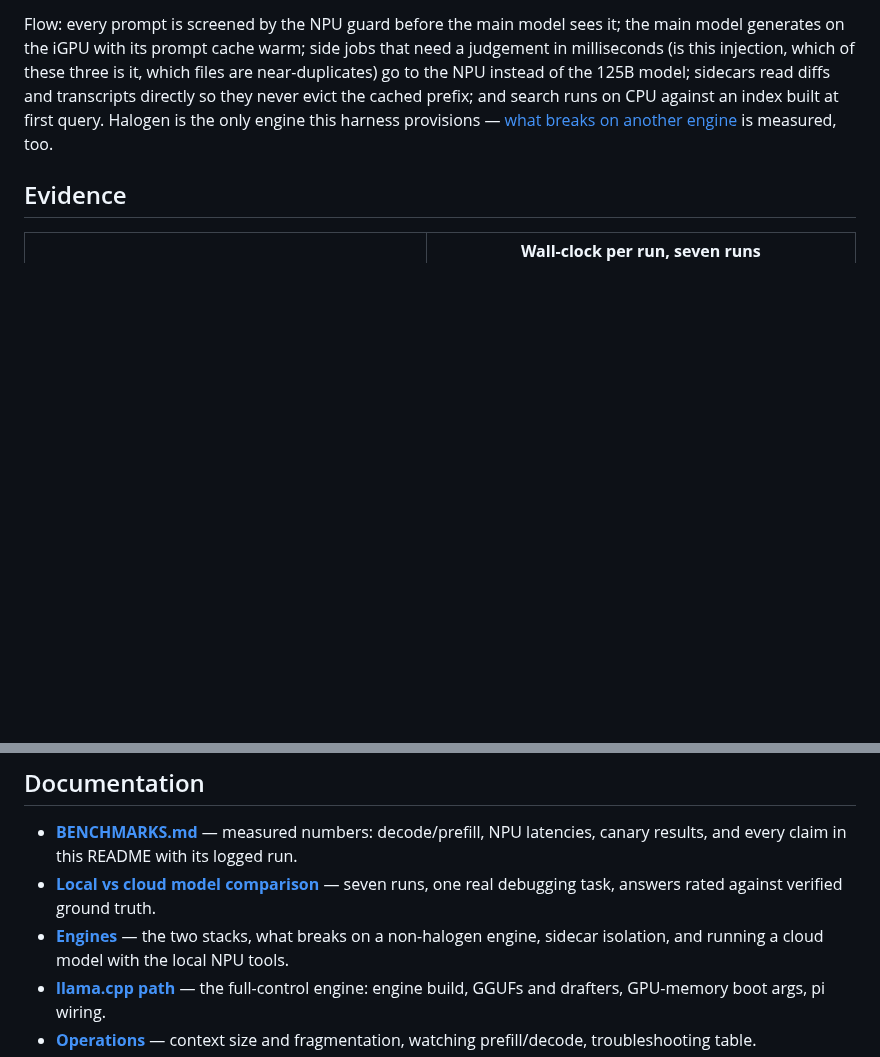
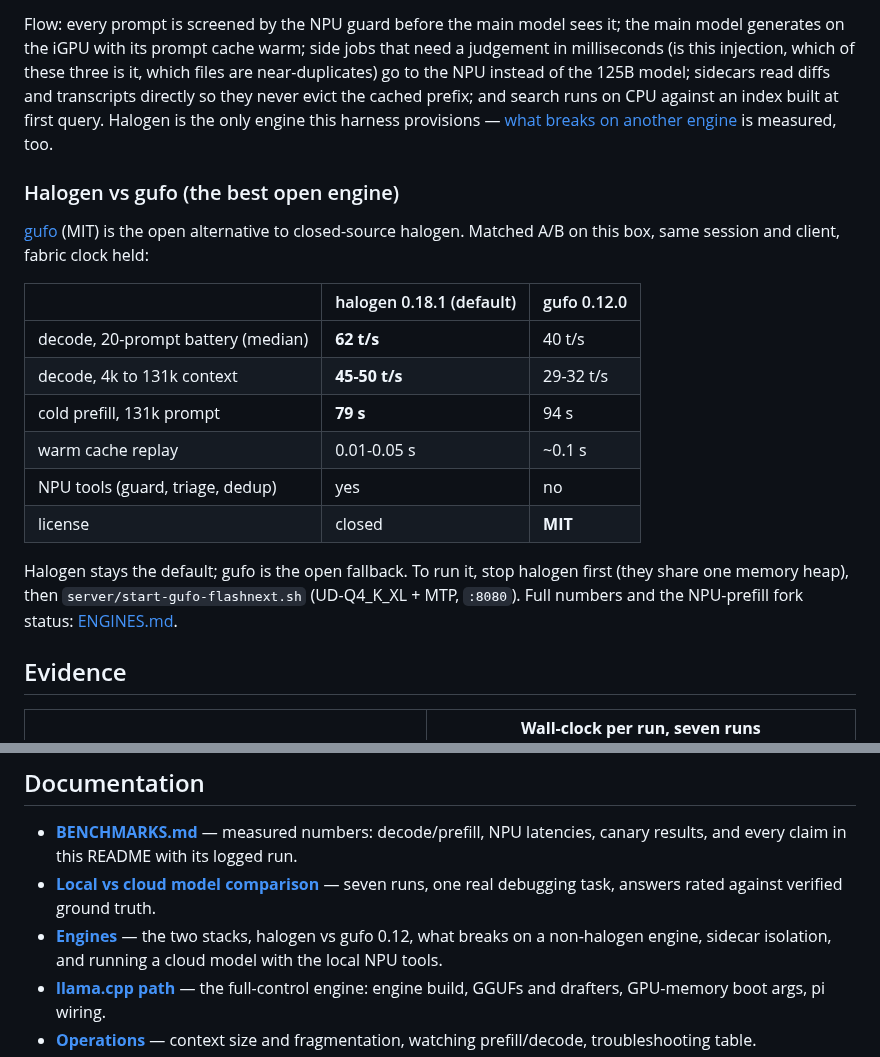
Before and after one commit to aic0d3r/qwen38-strix-halo-harness, a Markdown page: README.md, 2 parts joined by grey strips. Drawn GitHub-style; blank space fills up the shorter version.

Commit message:
Add halogen vs gufo 0.12 comparison section to README

```diff
--- a/README.md
+++ b/README.md
@@ -110,6 +110,24 @@ to the NPU instead of the 125B model; sidecars read diffs and transcripts direct
 evict the cached prefix; and search runs on CPU against an index built at first query. Halogen is
 the only engine this harness provisions — [what breaks on another engine](docs/ENGINES.md) is
 measured, too.
+
+### Halogen vs gufo (the best open engine)
+
+[gufo](https://github.com/gufo-org/gufo) (MIT) is the open alternative to closed-source halogen.
+Matched A/B on this box, same session and client, fabric clock held:
+
+| | halogen 0.18.1 (default) | gufo 0.12.0 |
+|---|---|---|
+| decode, 20-prompt battery (median) | **62 t/s** | 40 t/s |
+| decode, 4k to 131k context | **45-50 t/s** | 29-32 t/s |
+| cold prefill, 131k prompt | **79 s** | 94 s |
+| warm cache replay | 0.01-0.05 s | ~0.1 s |
+| NPU tools (guard, triage, dedup) | yes | no |
+| license | closed | **MIT** |
+
+Halogen stays the default; gufo is the open fallback. To run it, stop halogen first (they share
+one memory heap), then `server/start-gufo-flashnext.sh` (UD-Q4_K_XL + MTP, `:8080`). Full
+numbers and the NPU-prefill fork status: [ENGINES.md](docs/ENGINES.md#what-breaks-on-another-engine).
 
 ## Evidence
 
@@ -290,7 +308,7 @@ container and your checkpoint files.
   results, and every claim in this README with its logged run.
 - **[Local vs cloud model comparison](docs/local-vs-cloud-model-comparison.md)** — seven runs, one
   real debugging task, answers rated against verified ground truth.
-- **[Engines](docs/ENGINES.md)** — the two stacks, what breaks on a non-halogen engine, sidecar
+- **[Engines](docs/ENGINES.md)** — the two stacks, halogen vs gufo 0.12, what breaks on a non-halogen engine, sidecar
   isolation, and running a cloud model with the local NPU tools.
 - **[llama.cpp path](docs/LLAMACPP.md)** — the full-control engine: engine build, GGUFs and
   drafters, GPU-memory boot args, pi wiring.
```
